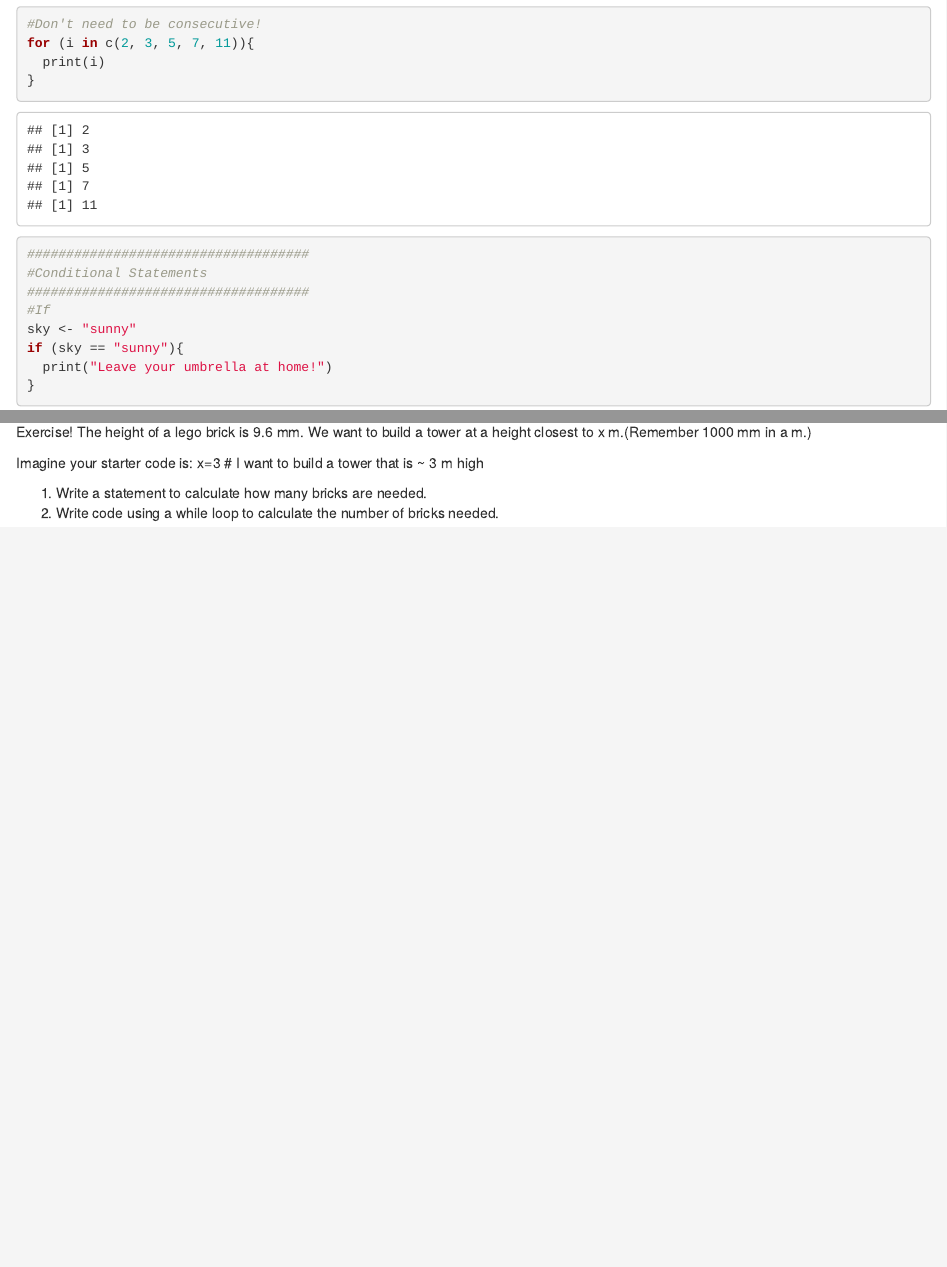
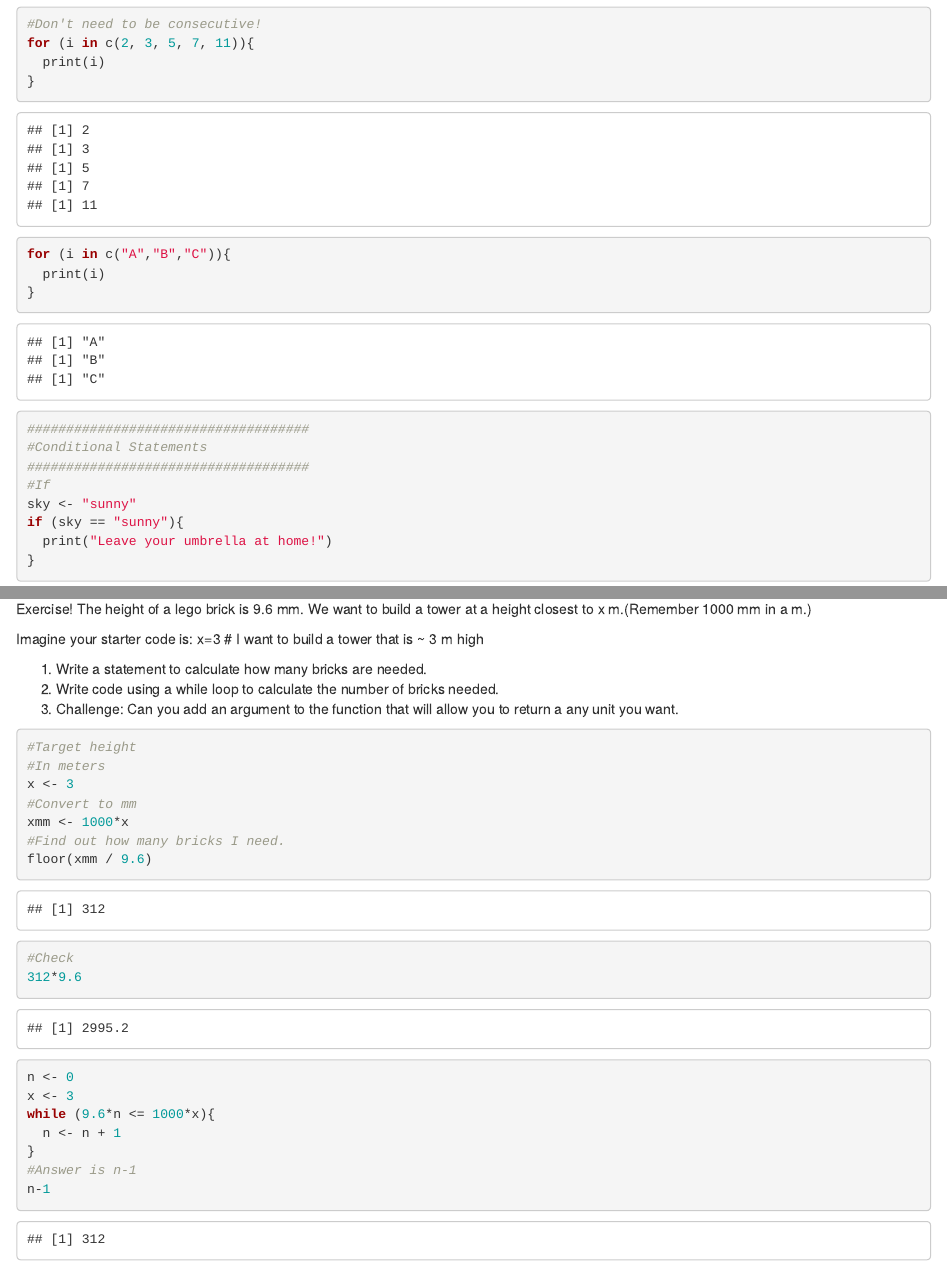
Before and after one commit to gjm112/DSCI401, an R Markdown document (R/Basics_of_R.Rmd): the page in a window 1100 px wide, from 5060 px down before the commit and from 3140 px down after it, so that both start at the same text, and a second part further down, joined at a grey line. Rendered offline with R 4.5, knitr and Pandoc, with nearby package versions.

Commit message:
Updated a file.

````diff
--- a/R/Basics_of_R.Rmd
+++ b/R/Basics_of_R.Rmd
@@ -110,6 +110,11 @@ for (i in c(2, 3, 5, 7, 11)){
 }
 
 
+for (i in c("A","B","C")){
+  print(i)
+}
+
+
 
 ####################################
 #Conditional Statements
@@ -339,3 +343,27 @@ Imagine your starter code is: x=3 # I want to build a tower that is ~ 3 m high
 
 1. Write a statement to calculate how many bricks are needed.
 2. Write code using a while loop to calculate the number of bricks needed.
+3. Challenge: Can you add an argument to the function that will allow you to return a any unit you want.
+
+```{r}
+#Target height
+#In meters
+x <- 3
+#Convert to mm
+xmm <- 1000*x
+#Find out how many bricks I need.
+floor(xmm / 9.6)
+#Check
+312*9.6
+```
+
+
+```{r}
+n <- 0
+x <- 3
+while (9.6*n <= 1000*x){
+  n <- n + 1
+}
+#Answer is n-1
+n-1
+```
````
Also changed, not shown: R/Basics_of_R.Rmd (7 more changed lines).
